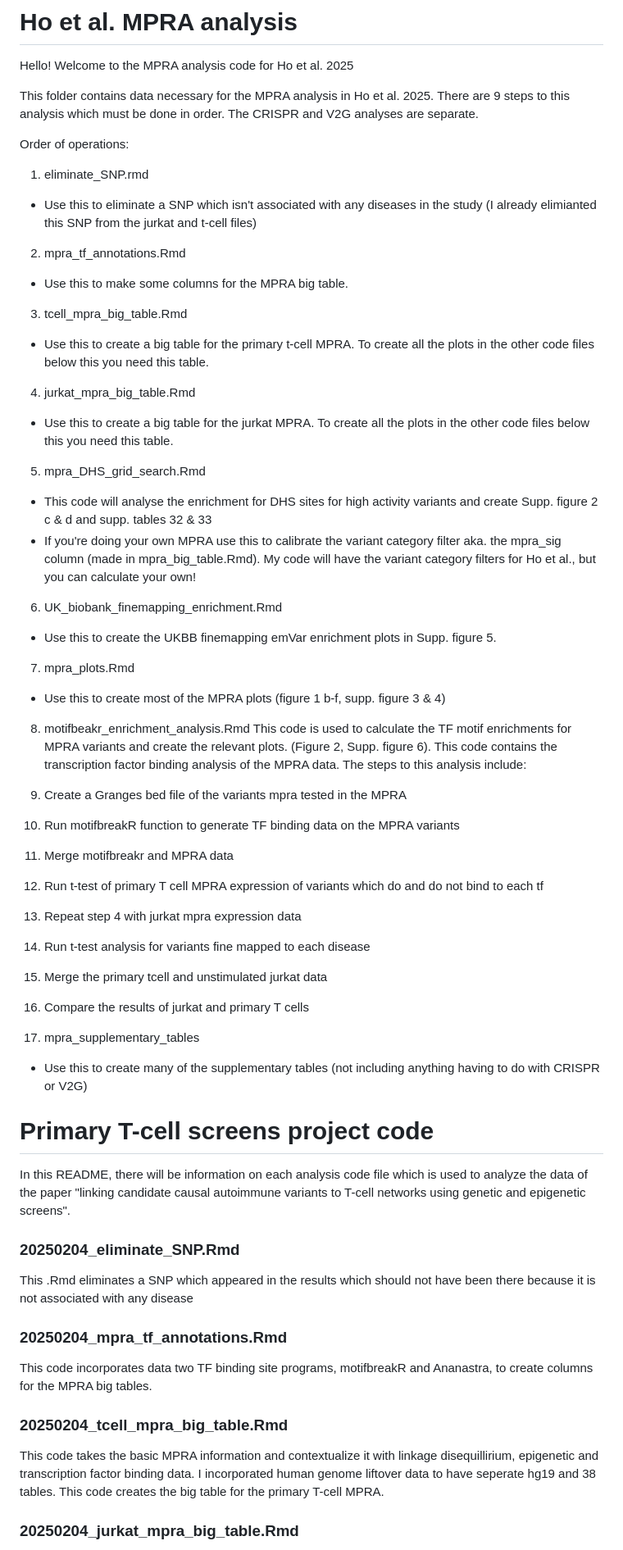
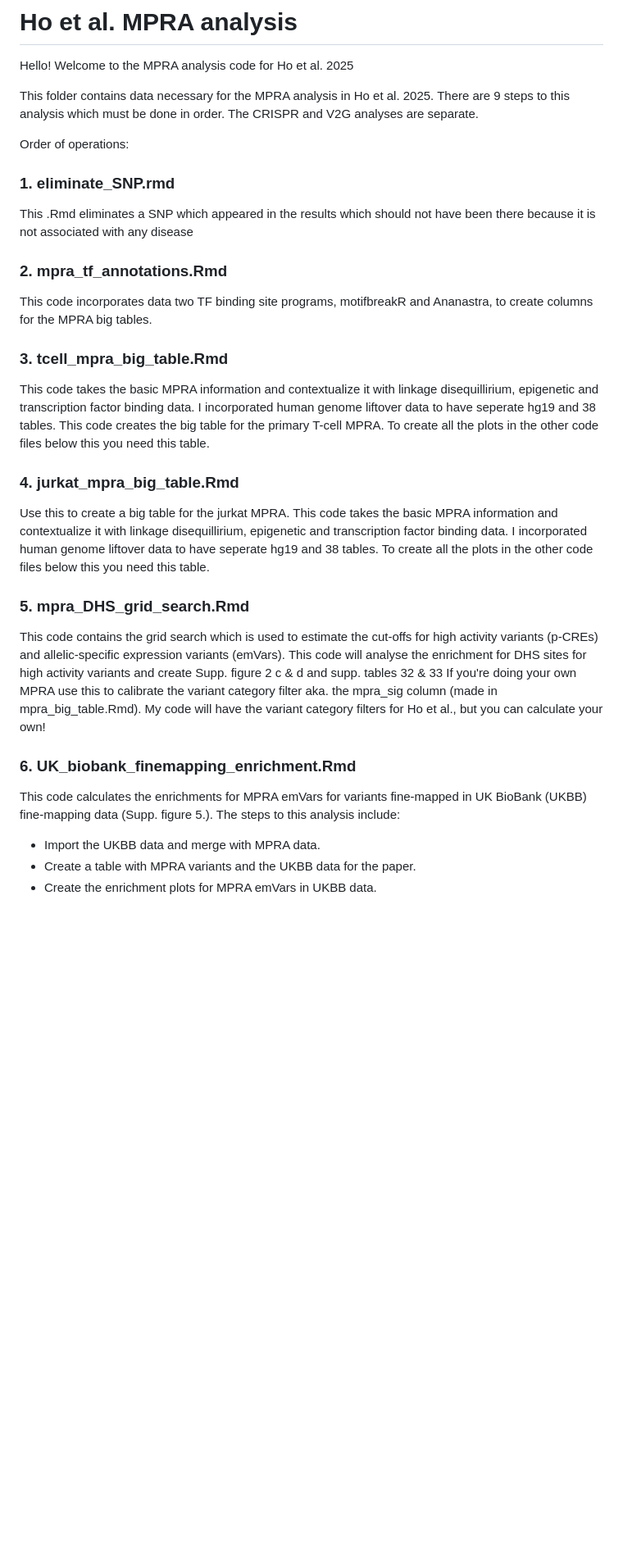
Before and after one commit to BenaroyaResearch/primary_T_MPRA, a Markdown page: ho_et_al_analysis_data/README.md, the part around one of its changes. Shown at 82% size. Drawn GitHub-style; blank space fills up the shorter version.

```diff
--- a/ho_et_al_analysis_data/README.md
+++ b/ho_et_al_analysis_data/README.md
@@ -5,56 +5,24 @@ Hello! Welcome to the MPRA analysis code for Ho et al. 2025
 This folder contains data necessary for the MPRA analysis in Ho et al. 2025. There are 9 steps to this analysis which must be done in order. The CRISPR and V2G analyses are separate.
 
 Order of operations:
-1. eliminate_SNP.rmd
- - Use this to eliminate a SNP which isn't associated with any diseases in the study (I already elimianted this SNP from the jurkat and t-cell files)
-2. mpra_tf_annotations.Rmd
-  - Use this to make some columns for the MPRA big table.
-3. tcell_mpra_big_table.Rmd
-  - Use this to create a big table for the primary t-cell MPRA. To create all the plots in the other code files below this you need this table.
-4. jurkat_mpra_big_table.Rmd
- - Use this to create a big table for the jurkat MPRA. To create all the plots in the other code files below this you need this table.
-5. mpra_DHS_grid_search.Rmd
- - This code will analyse the enrichment for DHS sites for high activity variants and create Supp. figure 2 c & d and supp. tables 32 & 33
- - If you're doing your own MPRA use this to calibrate the variant category filter aka. the mpra_sig column (made in mpra_big_table.Rmd). My code will have the variant category filters for Ho et al., but you can calculate your own!
-6. UK_biobank_finemapping_enrichment.Rmd
-  - Use this to create the UKBB finemapping emVar enrichment plots in Supp. figure 5.
-7. mpra_plots.Rmd
- - Use this to create most of the MPRA plots (figure 1 b-f, supp. figure 3 & 4)
-8. motifbeakr_enrichment_analysis.Rmd
-This code is used to calculate the TF motif enrichments for MPRA variants and create the relevant plots. (Figure 2, Supp. figure 6). This code contains the transcription factor binding analysis of the MPRA data. The steps to this analysis include:
-1. Create a Granges bed file of the variants mpra tested in the MPRA
-2. Run motifbreakR function to generate TF binding data on the MPRA variants
-3. Merge motifbreakr and MPRA data
-
-4. Run t-test of primary T cell MPRA expression of variants which do and do not bind to each tf
-
-5. Repeat step 4 with jurkat mpra expression data
-
-6. Run t-test analysis for variants fine mapped to each disease
-
-7. Merge the primary tcell and unstimulated jurkat data
-
-8. Compare the results of jurkat and primary T cells
-
-9. mpra_supplementary_tables
- - Use this to create many of the supplementary tables (not including anything having to do with CRISPR or V2G)
-
-
-# Primary T-cell screens project code
-
-In this README, there will be information on each analysis code file which is used to analyze the data of the paper "linking candidate causal autoimmune variants to T-cell networks using genetic and epigenetic screens".
-
-### 20250204_eliminate_SNP.Rmd
-
+### 1. eliminate_SNP.rmd
 This .Rmd eliminates a SNP which appeared in the results which should not have been there because it is not associated with any disease
 
-###  20250204_mpra_tf_annotations.Rmd
-
+### 2. mpra_tf_annotations.Rmd
 This code incorporates data two TF binding site programs, motifbreakR and Ananastra, to create columns for the MPRA big tables.
 
-### 20250204_tcell_mpra_big_table.Rmd
+### 3. tcell_mpra_big_table.Rmd
+This code takes the basic MPRA information and contextualize it with linkage disequillirium, epigenetic and transcription factor binding data. I incorporated human genome liftover data to have seperate hg19 and 38 tables. This code creates the big table for the primary T-cell MPRA. To create all the plots in the other code files below this you need this table.
 
-This code takes the basic MPRA information and contextualize it with linkage disequillirium, epigenetic and transcription factor binding data. I incorporated human genome liftover data to have seperate hg19 and 38 tables. This code creates the big table for the primary T-cell MPRA.
+### 4. jurkat_mpra_big_table.Rmd
+Use this to create a big table for the jurkat MPRA. This code takes the basic MPRA information and contextualize it with linkage disequillirium, epigenetic and transcription factor binding data. I incorporated human genome liftover data to have seperate hg19 and 38 tables. To create all the plots in the other code files below this you need this table.
 
-### 20250204_jurkat_mpra_big_table.Rmd
+### 5. mpra_DHS_grid_search.Rmd
+This code contains the grid search which is used to estimate the cut-offs for high activity variants (p-CREs) and allelic-specific expression variants (emVars). This code will analyse the enrichment for DHS sites for high activity variants and create Supp. figure 2 c & d and supp. tables 32 & 33
+If you're doing your own MPRA use this to calibrate the variant category filter aka. the mpra_sig column (made in mpra_big_table.Rmd). My code will have the variant category filters for Ho et al., but you can calculate your own!
+### 6. UK_biobank_finemapping_enrichment.Rmd
+This code calculates the enrichments for MPRA emVars for variants fine-mapped in UK BioBank (UKBB) fine-mapping data (Supp. figure 5.). The steps to this analysis include:
+- Import the UKBB data and merge with MPRA data.
+- Create a table with MPRA variants and the UKBB data for the paper.
+- Create the enrichment plots for MPRA emVars in UKBB data.
 
```
Also changed, not shown: other parts of ho_et_al_analysis_data/README.md (+17 -48 lines).
